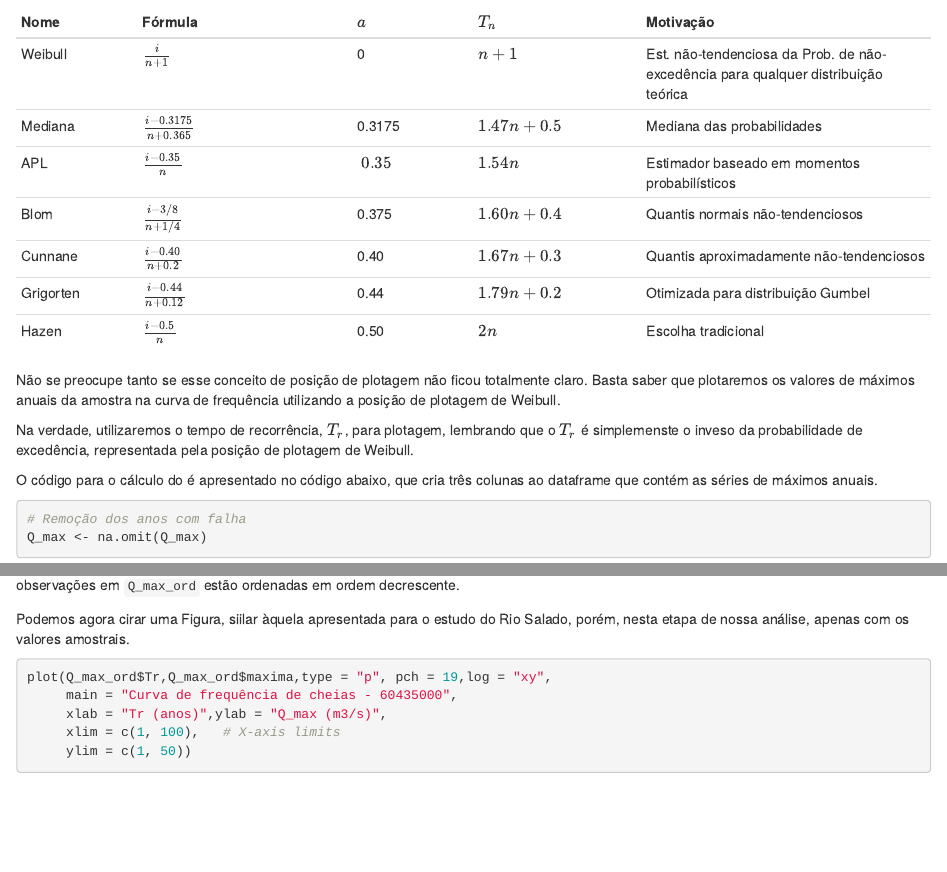
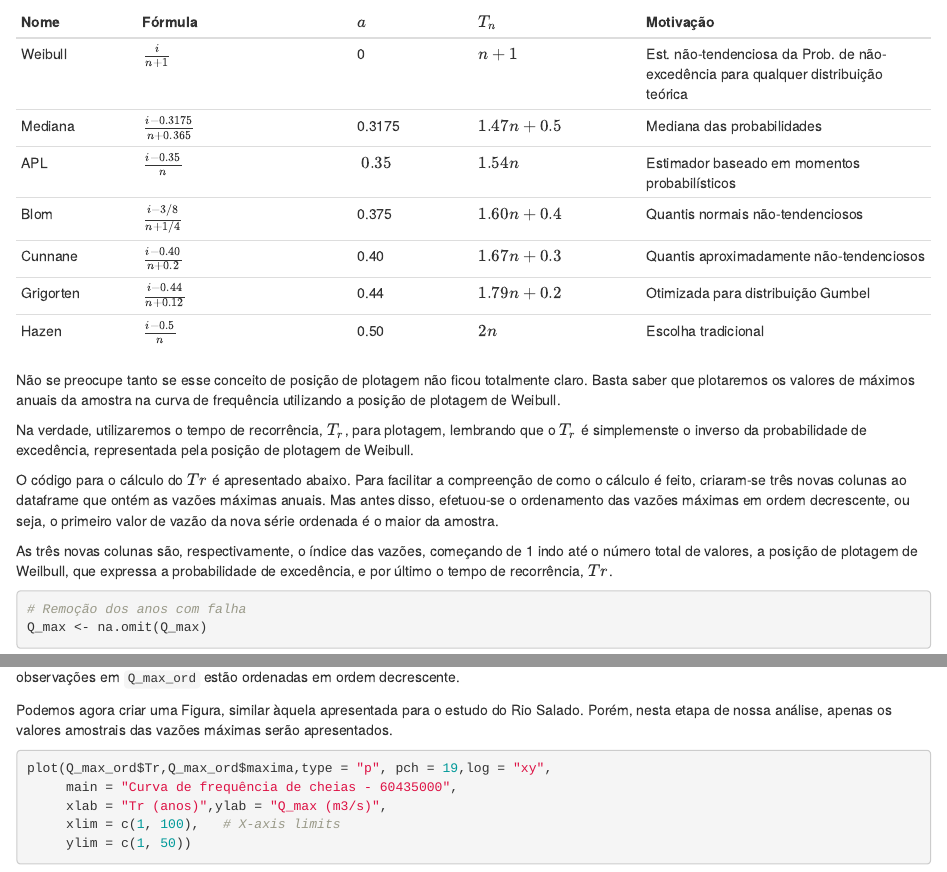
Before and after one commit to DirceuReis/Mini_Curso_UnB_SemUniv_AnaliseHidro_R, an R Markdown document (frequency_analysis.Rmd): the page in a window 1100 px wide, from 7490 px down, and a second part further down, joined at a grey line. Rendered offline with R 4.5, knitr and Pandoc, with nearby package versions; drawn as R Markdown's standard HTML page in place of the format the file asks for; some code elsewhere in the file could not run offline.

````diff
--- a/frequency_analysis.Rmd
+++ b/frequency_analysis.Rmd
@@ -283,9 +283,11 @@
 
 Não se preocupe tanto se esse conceito de posição de plotagem não ficou totalmente claro. Basta saber que plotaremos os valores de máximos anuais da amostra na curva de frequência utilizando a posição de plotagem de Weibull.
 
-Na verdade, utilizaremos o tempo de recorrência, $T_r$, para plotagem, lembrando que o $T_r$ é simplemenste o inveso da probabilidade de excedência, representada pela posição de plotagem de Weibull.
+Na verdade, utilizaremos o tempo de recorrência, $T_r$, para plotagem, lembrando que o $T_r$ é simplemenste o inverso da probabilidade de excedência, representada pela posição de plotagem de Weibull.
 
-O código para o cálculo do é apresentado no código abaixo, que cria três colunas ao dataframe que contém as séries de máximos anuais.
+O código para o cálculo do $Tr$ é apresentado abaixo. Para facilitar a compreenção de como o cálculo é feito, criaram-se três novas colunas ao dataframe que ontém as vazões máximas anuais. Mas antes disso, efetuou-se o ordenamento das vazões máximas em ordem decrescente, ou seja, o primeiro valor de vazão da nova série ordenada é o maior da amostra.
+
+As três novas colunas são, respectivamente, o índice das vazões, começando de 1 indo até o número total de valores, a posição de plotagem de Weilbull, que expressa a probabilidade de excedência, e por último o tempo de recorrência, $Tr$.
 
 ```{r, fig.width = 8, fig.height = 6}
 # Remoção dos anos com falha
@@ -306,7 +308,7 @@
 
 A última coluna de `Q_max_ord` contém o valor do tempo de recorrência de cada uma das observações contidas na amostra. Vale notar que as observações em `Q_max_ord` estão ordenadas em ordem decrescente.
 
-Podemos agora cirar uma Figura, siilar àquela apresentada para o estudo do Rio Salado, porém, nesta etapa de nossa análise, apenas com os valores amostrais.
+Podemos agora criar uma Figura, similar àquela apresentada para o estudo do Rio Salado. Porém, nesta etapa de nossa análise, apenas os valores amostrais das vazões máximas serão apresentados.
 
 ```{r, fig.width = 8, fig.height = 6}
 
````
Also changed, not shown: README.md, frequency_analysis.Rmd (2 more changed lines).
